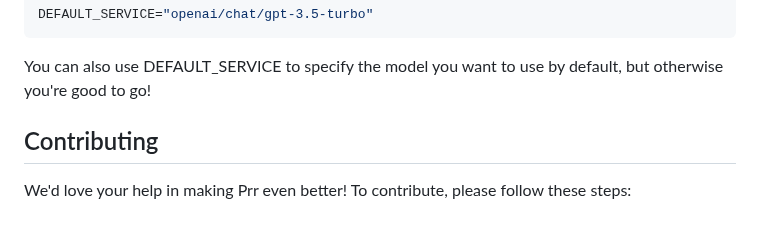
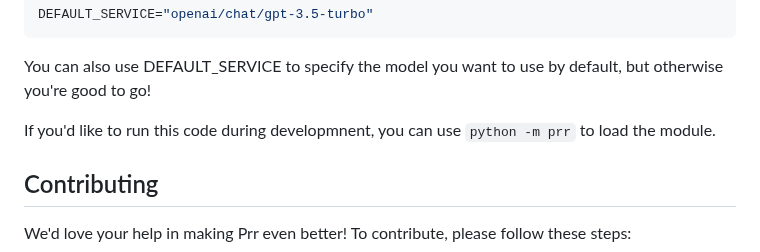
Before and after one commit to Forward-Operators/prr, a Markdown page: README.md, the part around the change. Rendered like a GitHub page; blank space fills up the shorter version.

```diff
--- a/README.md
+++ b/README.md
@@ -412,6 +412,8 @@ DEFAULT_SERVICE="openai/chat/gpt-3.5-turbo"
 
 You can also use DEFAULT_SERVICE to specify the model you want to use by default, but otherwise you're good to go!
 
+If you'd like to run this code during developmnent, you can use `python -m prr` to load the module.
+
 
 ## Contributing
 
```
